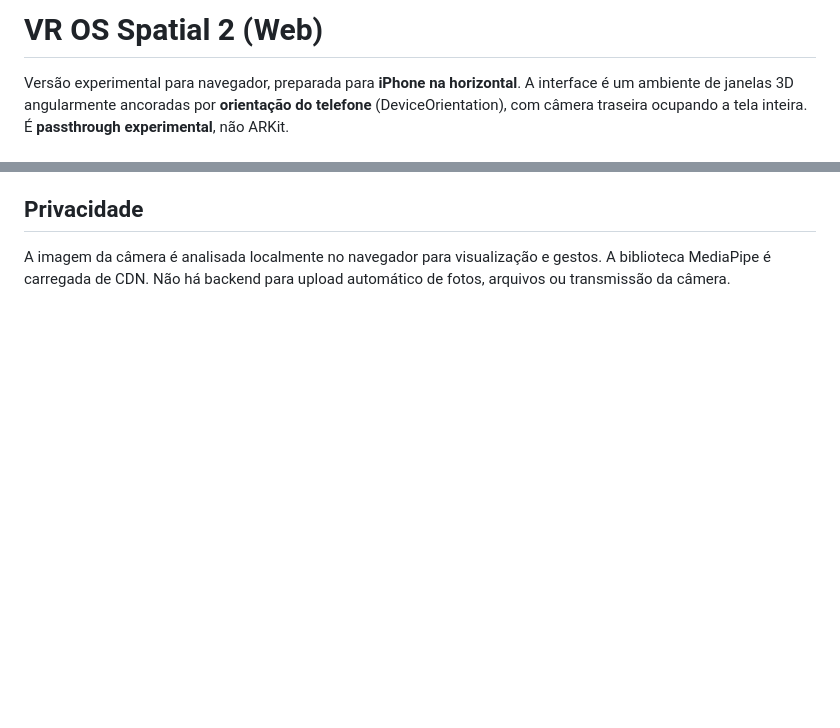
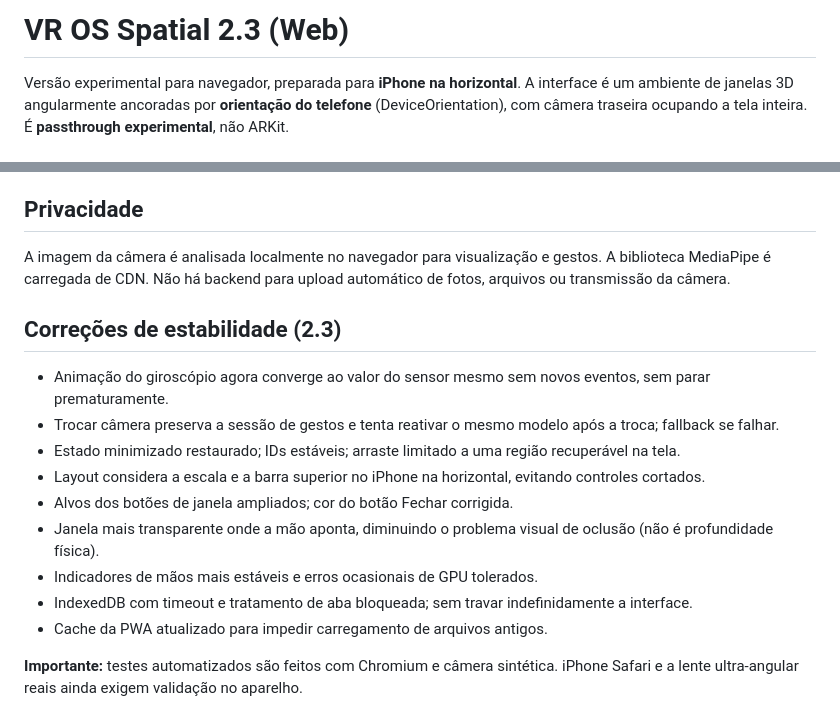
Before and after one commit to vega77bet/VR-OS, a Markdown page: web/README.md, 2 parts joined by grey strips. Rendered like a GitHub page; blank space fills up the shorter version.

Commit message:
fix(spatial): stability v2.3 README.md

```diff
--- a/web/README.md
+++ b/web/README.md
@@ -1,4 +1,4 @@
-# VR OS Spatial 2 (Web)
+# VR OS Spatial 2.3 (Web)
 
 Versão experimental para navegador, preparada para **iPhone na horizontal**.
 A interface é um ambiente de janelas 3D angularmente ancoradas por **orientação do telefone** (DeviceOrientation), com câmera traseira ocupando a tela inteira. É **passthrough experimental**, não ARKit.
@@ -37,3 +37,17 @@ Os testes usam câmera sintética e cobrem paisagem/retrato/desktop, criação/f
 ## Privacidade
 
 A imagem da câmera é analisada localmente no navegador para visualização e gestos. A biblioteca MediaPipe é carregada de CDN. Não há backend para upload automático de fotos, arquivos ou transmissão da câmera.
+
+## Correções de estabilidade (2.3)
+
+- Animação do giroscópio agora converge ao valor do sensor mesmo sem novos eventos, sem parar prematuramente.
+- Trocar câmera preserva a sessão de gestos e tenta reativar o mesmo modelo após a troca; fallback se falhar.
+- Estado minimizado restaurado; IDs estáveis; arraste limitado a uma região recuperável na tela.
+- Layout considera a escala e a barra superior no iPhone na horizontal, evitando controles cortados.
+- Alvos dos botões de janela ampliados; cor do botão Fechar corrigida.
+- Janela mais transparente onde a mão aponta, diminuindo o problema visual de oclusão (não é profundidade física).
+- Indicadores de mãos mais estáveis e erros ocasionais de GPU tolerados.
+- IndexedDB com timeout e tratamento de aba bloqueada; sem travar indefinidamente a interface.
+- Cache da PWA atualizado para impedir carregamento de arquivos antigos.
+
+**Importante:** testes automatizados são feitos com Chromium e câmera sintética. iPhone Safari e a lente ultra-angular reais ainda exigem validação no aparelho.
```
